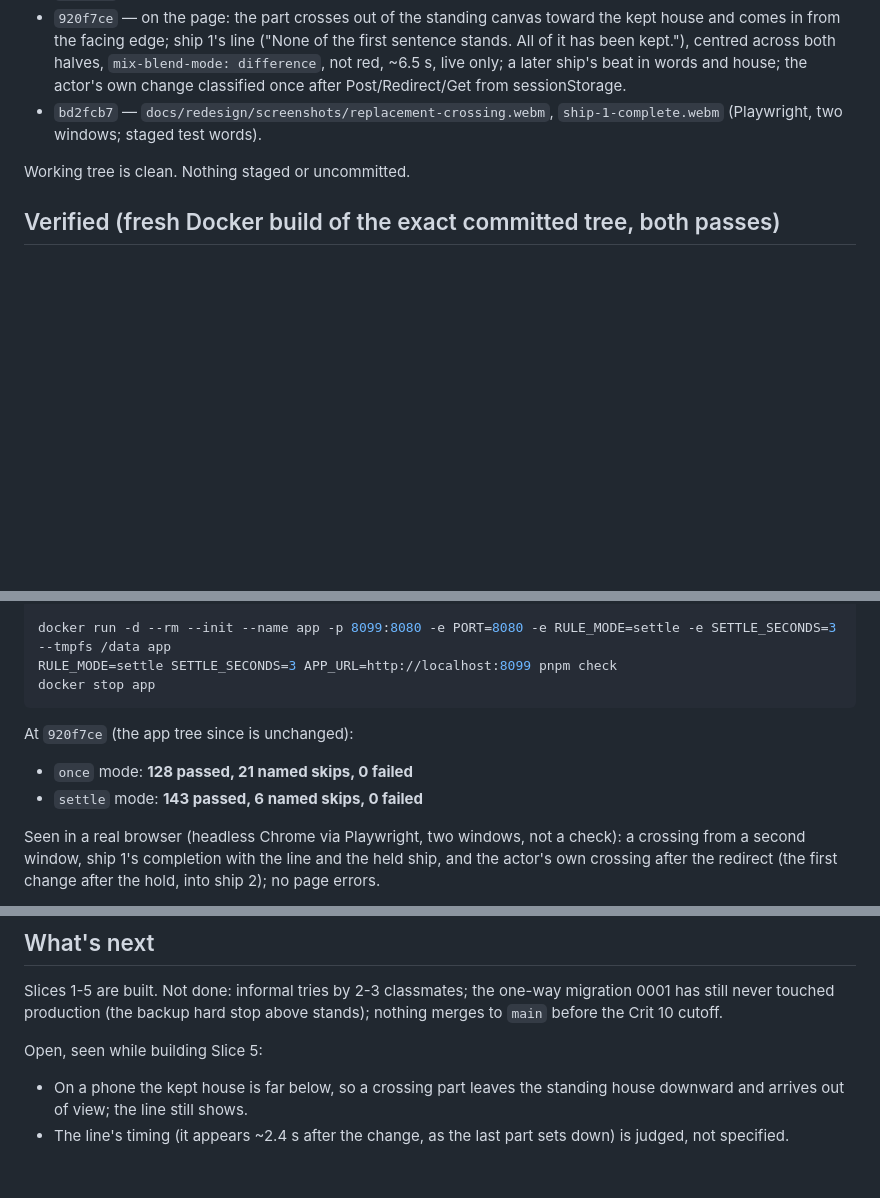
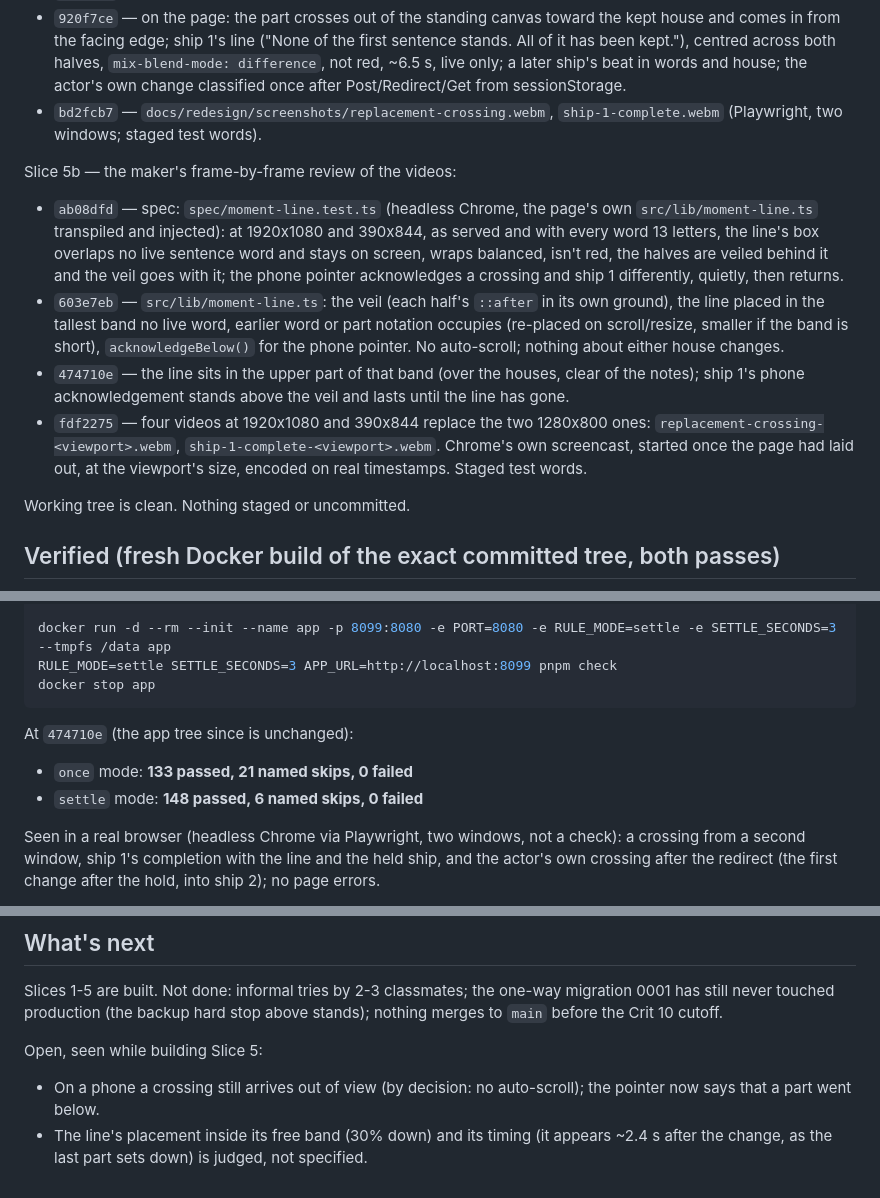
Before and after one commit to comp4020-agentic-coding-studio/comp4020-final-baizhenh884-dev, a Markdown page: docs/redesign/handoff.md, 3 parts joined by grey strips. Drawn GitHub-style; blank space fills up the shorter version.

Commit message:
docs: handoff covers Slice 5b (line on clear ground, phone pointer, four videos)
Co-Authored-By: Claude Opus 5.5 <noreply@anthropic.com>

````diff
--- a/docs/redesign/handoff.md
+++ b/docs/redesign/handoff.md
@@ -148,6 +148,28 @@ Slice 5 — the moment of replacement:
 - `bd2fcb7` — `docs/redesign/screenshots/replacement-crossing.webm`,
   `ship-1-complete.webm` (Playwright, two windows; staged test words).
 
+Slice 5b — the maker's frame-by-frame review of the videos:
+- `ab08dfd` — spec: `spec/moment-line.test.ts` (headless Chrome, the
+  page's own `src/lib/moment-line.ts` transpiled and injected): at
+  1920x1080 and 390x844, as served and with every word 13 letters, the
+  line's box overlaps no live sentence word and stays on screen, wraps
+  balanced, isn't red, the halves are veiled behind it and the veil goes
+  with it; the phone pointer acknowledges a crossing and ship 1
+  differently, quietly, then returns.
+- `603e7eb` — `src/lib/moment-line.ts`: the veil (each half's `::after`
+  in its own ground), the line placed in the tallest band no live word,
+  earlier word or part notation occupies (re-placed on scroll/resize,
+  smaller if the band is short), `acknowledgeBelow()` for the phone
+  pointer. No auto-scroll; nothing about either house changes.
+- `474710e` — the line sits in the upper part of that band (over the
+  houses, clear of the notes); ship 1's phone acknowledgement stands above
+  the veil and lasts until the line has gone.
+- `fdf2275` — four videos at 1920x1080 and 390x844 replace the two
+  1280x800 ones: `replacement-crossing-<viewport>.webm`,
+  `ship-1-complete-<viewport>.webm`. Chrome's own screencast, started once
+  the page had laid out, at the viewport's size, encoded on real
+  timestamps. Staged test words.
+
 Working tree is clean. Nothing staged or uncommitted.
 
 ## Verified (fresh Docker build of the exact committed tree, both passes)
@@ -163,10 +185,10 @@ RULE_MODE=settle SETTLE_SECONDS=3 APP_URL=http://localhost:8099 pnpm check
 docker stop app
 ```
 
-At `920f7ce` (the app tree since is unchanged):
+At `474710e` (the app tree since is unchanged):
 
-- `once` mode: **128 passed, 21 named skips, 0 failed**
-- `settle` mode: **143 passed, 6 named skips, 0 failed**
+- `once` mode: **133 passed, 21 named skips, 0 failed**
+- `settle` mode: **148 passed, 6 named skips, 0 failed**
 
 Seen in a real browser (headless Chrome via Playwright, two windows, not
 a check): a crossing from a second window, ship 1's completion with the
@@ -233,7 +255,7 @@ hard stop above stands); nothing merges to `main` before the Crit 10
 cutoff.
 
 Open, seen while building Slice 5:
-- On a phone the kept house is far below, so a crossing part leaves the
-  standing house downward and arrives out of view; the line still shows.
-- The line's timing (it appears ~2.4 s after the change, as the last part
+- On a phone a crossing still arrives out of view (by decision: no
+  auto-scroll); the pointer now says that a part went below.
+- The line's placement inside its free band (30% down) and its timing (it appears ~2.4 s after the change, as the last part
   sets down) is judged, not specified.
````
